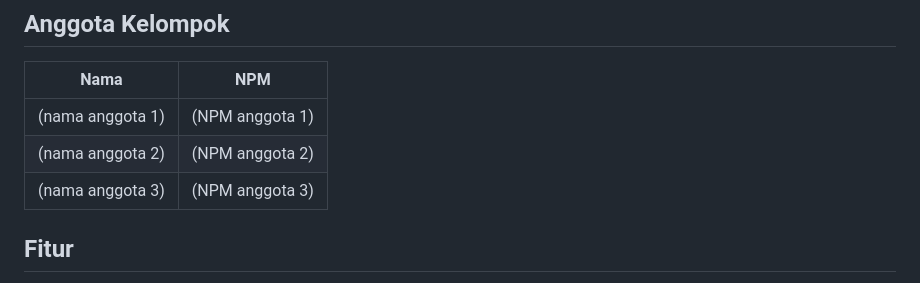
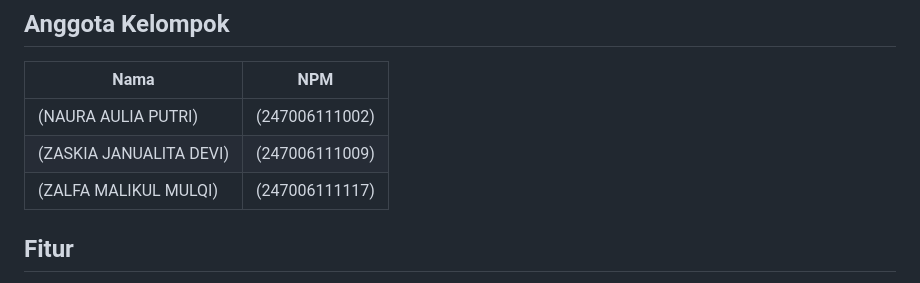
Before and after one commit to dollette05/TUGAS-PROYEK-APLIKASI-KRIPTOGRAFI, a Markdown page: README.md, the part around the change. Drawn GitHub-style.

```diff
--- a/README.md
+++ b/README.md
@@ -9,9 +9,9 @@ Program Studi Informatika, Fakultas Teknik, Universitas Siliwangi
 
 | Nama | NPM |
 |---|---|
-| (nama anggota 1) | (NPM anggota 1) |
-| (nama anggota 2) | (NPM anggota 2) |
-| (nama anggota 3) | (NPM anggota 3) |
+| (NAURA AULIA PUTRI) | (247006111002) |
+| (ZASKIA JANUALITA DEVI) | (247006111009) |
+| (ZALFA MALIKUL MULQI) | (247006111117) |
 
 ## Fitur
 
```
